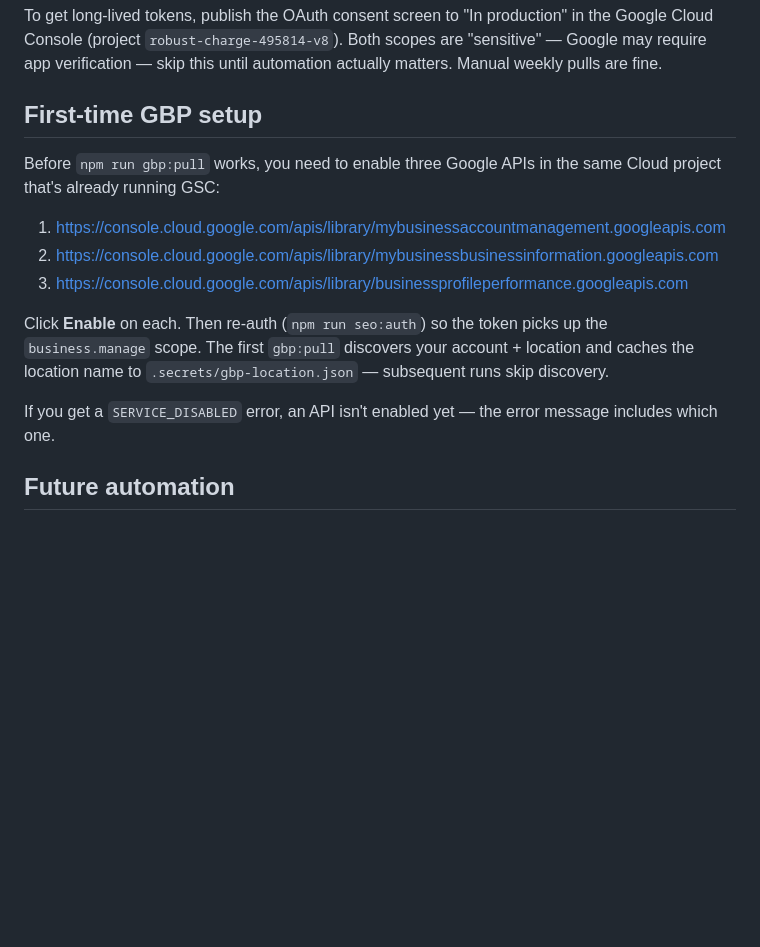
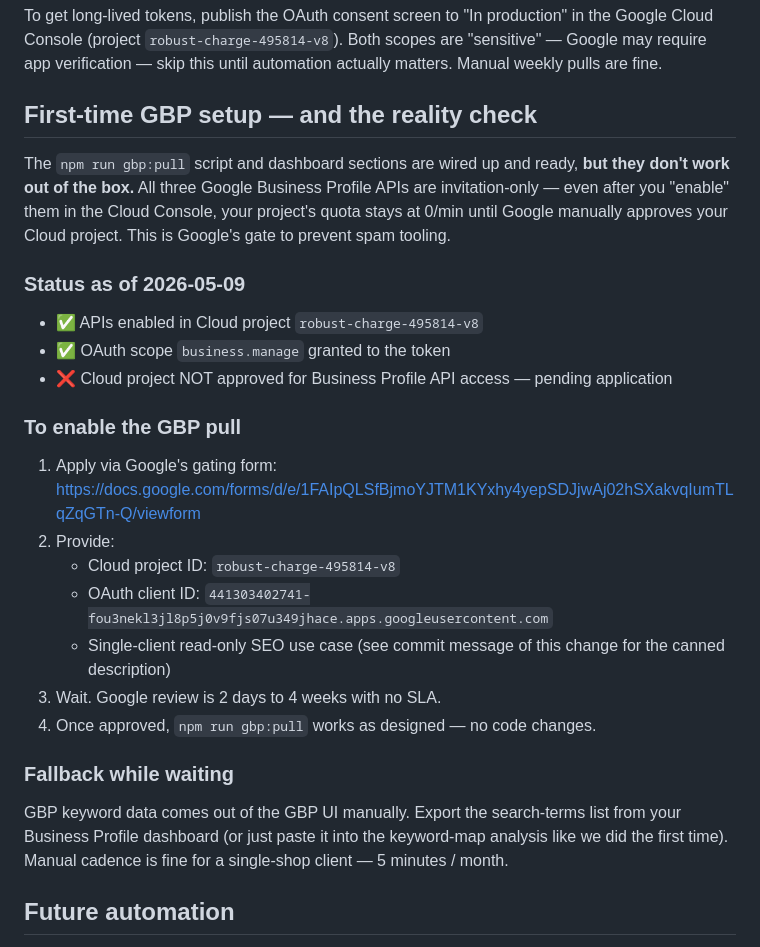
Before and after one commit to glvbata/hair-mechanics, a Markdown page: docs/seo-reports/README.md, the part around the change. Drawn GitHub-style; blank space fills up the shorter version.

Commit message:
seo: document GBP API gating reality
The GBP API integration we shipped (gbp-pull.mjs + dashboard sections)
is wired up but blocked by Google's invitation-only access gate. All
three Business Profile APIs return quota_limit_value=0 even with the
APIs enabled in Cloud Console — Google has to manually approve our
Cloud project before quota opens up.

README now documents:
- Why pulls fail today (project not approved by Google)
- The application form to request access
- Project + client ID to put in the form
- Use-case description
- Fallback (manual GBP UI export, fine for a single-shop client)

Code already ships and works the moment Google approves the project.

Co-Authored-By: Claude Opus 4.7 <noreply@anthropic.com>

```diff
--- a/docs/seo-reports/README.md
+++ b/docs/seo-reports/README.md
@@ -53,22 +53,39 @@ in the Google Cloud Console (project `robust-charge-495814-v8`). Both
 scopes are "sensitive" — Google may require app verification — skip this
 until automation actually matters. Manual weekly pulls are fine.
 
-## First-time GBP setup
+## First-time GBP setup — and the reality check
 
-Before `npm run gbp:pull` works, you need to enable three Google APIs in
-the same Cloud project that's already running GSC:
+The `npm run gbp:pull` script and dashboard sections are wired up and ready,
+**but they don't work out of the box.** All three Google Business Profile
+APIs are invitation-only — even after you "enable" them in the Cloud
+Console, your project's quota stays at 0/min until Google manually approves
+your Cloud project. This is Google's gate to prevent spam tooling.
 
-1. https://console.cloud.google.com/apis/library/mybusinessaccountmanagement.googleapis.com
-2. https://console.cloud.google.com/apis/library/mybusinessbusinessinformation.googleapis.com
-3. https://console.cloud.google.com/apis/library/businessprofileperformance.googleapis.com
+### Status as of 2026-05-09
 
-Click **Enable** on each. Then re-auth (`npm run seo:auth`) so the token
-picks up the `business.manage` scope. The first `gbp:pull` discovers your
-account + location and caches the location name to `.secrets/gbp-location.json`
-— subsequent runs skip discovery.
+- ✅ APIs enabled in Cloud project `robust-charge-495814-v8`
+- ✅ OAuth scope `business.manage` granted to the token
+- ❌ Cloud project NOT approved for Business Profile API access — pending
+  application
 
-If you get a `SERVICE_DISABLED` error, an API isn't enabled yet — the error
-message includes which one.
+### To enable the GBP pull
+
+1. Apply via Google's gating form:
+   https://docs.google.com/forms/d/e/1FAIpQLSfBjmoYJTM1KYxhy4yepSDJjwAj02hSXakvqIumTLqZqGTn-Q/viewform
+2. Provide:
+   - Cloud project ID: `robust-charge-495814-v8`
+   - OAuth client ID: `441303402741-fou3nekl3jl8p5j0v9fjs07u349jhace.apps.googleusercontent.com`
+   - Single-client read-only SEO use case (see commit message of this
+     change for the canned description)
+3. Wait. Google review is 2 days to 4 weeks with no SLA.
+4. Once approved, `npm run gbp:pull` works as designed — no code changes.
+
+### Fallback while waiting
+
+GBP keyword data comes out of the GBP UI manually. Export the search-terms
+list from your Business Profile dashboard (or just paste it into the
+keyword-map analysis like we did the first time). Manual cadence is fine
+for a single-shop client — 5 minutes / month.
 
 ## Future automation
 
```
